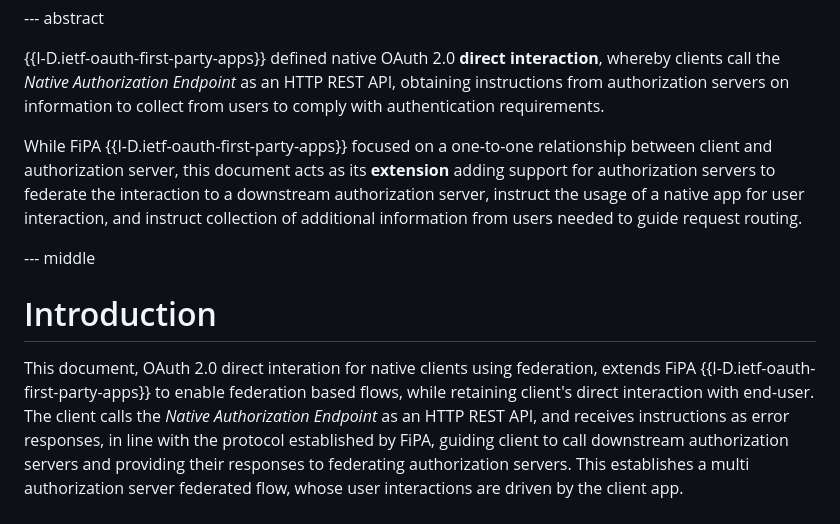
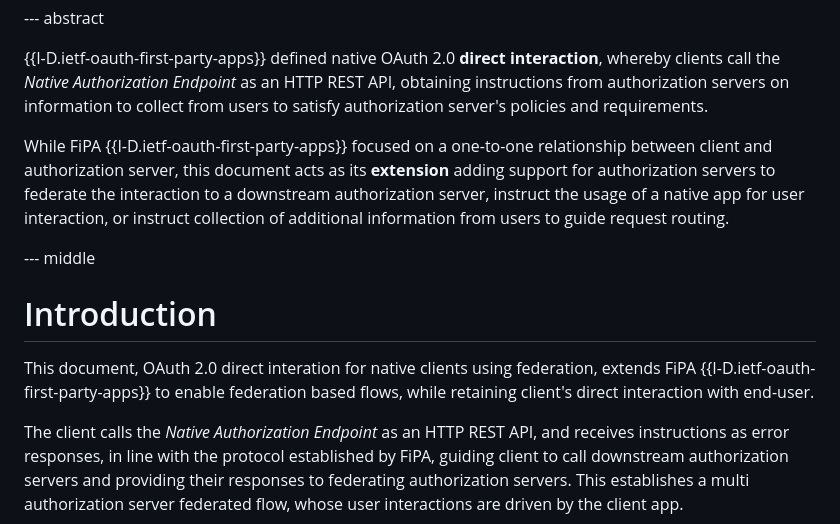
Before and after one commit to yaron-zehavi/oauth-native-clients-direct-interation-with-federation, a Markdown page: draft-zehavi-oauth-native-clients-direct-interation-with-federation.md, the part around the change. GitHub-like rendering.

Commit message:
protocol endpoints

```diff
--- a/draft-zehavi-oauth-native-clients-direct-interation-with-federation.md
+++ b/draft-zehavi-oauth-native-clients-direct-interation-with-federation.md
@@ -112,13 +112,13 @@ informative:
 {{I-D.ietf-oauth-first-party-apps}} defined native OAuth 2.0 **direct interaction**,
 whereby clients call the *Native Authorization Endpoint* as an HTTP REST API,
 obtaining instructions from authorization servers on information to collect from
-users to comply with authentication requirements.
+users to satisfy authorization server's policies and requirements.
 
 While FiPA {{I-D.ietf-oauth-first-party-apps}} focused on a one-to-one relationship between
 client and authorization server, this document acts as its **extension** adding support
 for authorization servers to federate the interaction to a downstream authorization server,
-instruct the usage of a native app for user interaction, and instruct collection of additional
-information from users needed to guide request routing.
+instruct the usage of a native app for user interaction, or instruct collection of additional
+information from users to guide request routing.
 
 --- middle
 
@@ -127,6 +127,7 @@ information from users needed to guide request routing.
 This document, OAuth 2.0 direct interation for native clients using federation,
 extends FiPA {{I-D.ietf-oauth-first-party-apps}} to enable federation based flows,
 while retaining client's direct interaction with end-user.
+
 The client calls the *Native Authorization Endpoint* as an HTTP REST API, and receives
 instructions as error responses, in line with the protocol established by FiPA,
 guiding client to call downstream authorization servers and providing their responses
```
